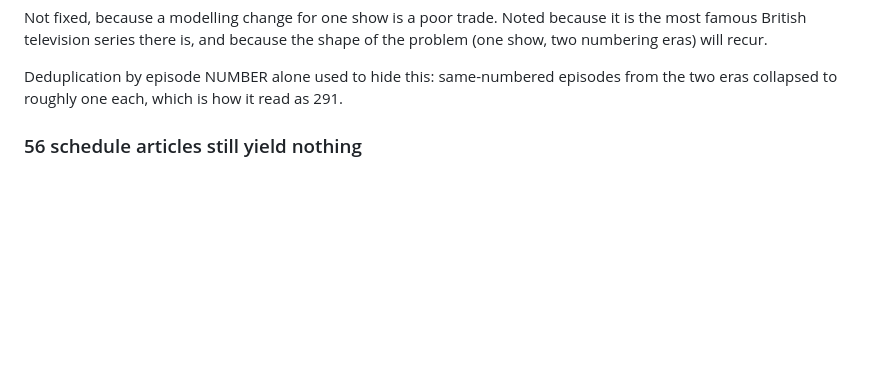
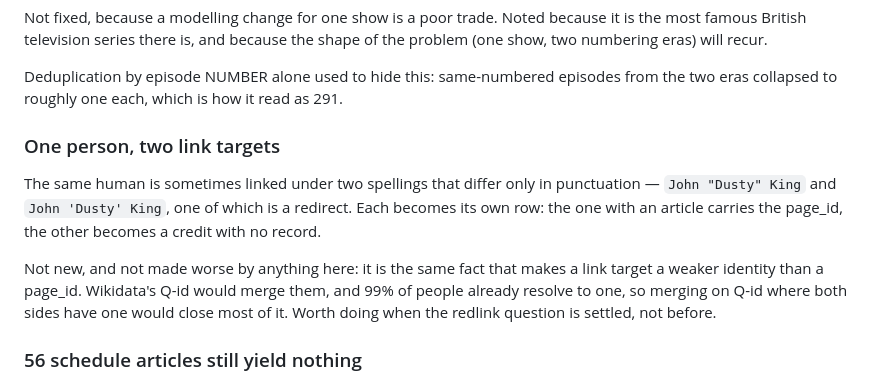
Before and after one commit to szatmary/filmstock, a Markdown page: docs/TODO.md, the part around the change. GitHub-like rendering; blank space fills up the shorter version.

Commit message:
docs: one person can have two link targets
John "Dusty" King and John 'Dusty' King differ only in punctuation and are the
same actor; one is a redirect. Each becomes a row. Pre-existing and not made
worse by the direct database path — it is the same fact that makes a link
target a weaker identity than a page_id.

Also records what comparing the two build paths turned up: the two-step index
built its people table only from credits, and its event pass joined hosts by
lowercased display name against rows the film pass had already created. A
person whose only credit was hosting an event got no row at all, even with a
full biography in the store — 124 such people, and 493 in total that the index
dropped while the record existed. The direct path joins by link target and
keeps them, along with 152 event-host credits the name join missed.

Works, seasons, episodes, events and schedules are identical between the two
paths.

Co-Authored-By: Claude Opus 5 <noreply@anthropic.com>

```diff
--- a/docs/TODO.md
+++ b/docs/TODO.md
@@ -245,6 +245,19 @@ the shape of the problem (one show, two numbering eras) will recur.
 
 Deduplication by episode NUMBER alone used to hide this: same-numbered episodes
 from the two eras collapsed to roughly one each, which is how it read as 291.
+
+### One person, two link targets
+
+The same human is sometimes linked under two spellings that differ only in
+punctuation — `John "Dusty" King` and `John 'Dusty' King`, one of which is a
+redirect. Each becomes its own row: the one with an article carries the
+page_id, the other becomes a credit with no record.
+
+Not new, and not made worse by anything here: it is the same fact that makes a
+link target a weaker identity than a page_id. Wikidata's Q-id would merge them,
+and 99% of people already resolve to one, so merging on Q-id where both sides
+have one would close most of it. Worth doing when the redlink question is
+settled, not before.
 
 ### 56 schedule articles still yield nothing
 
```
